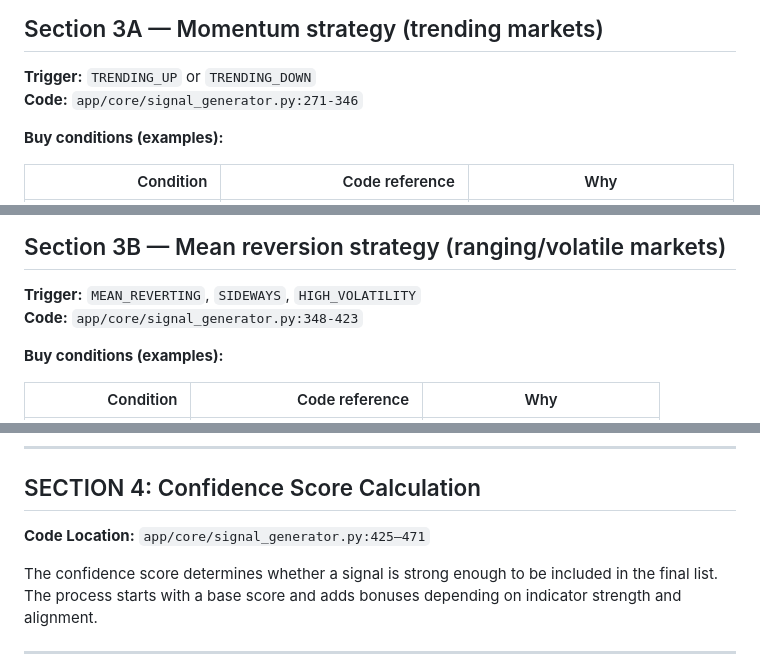
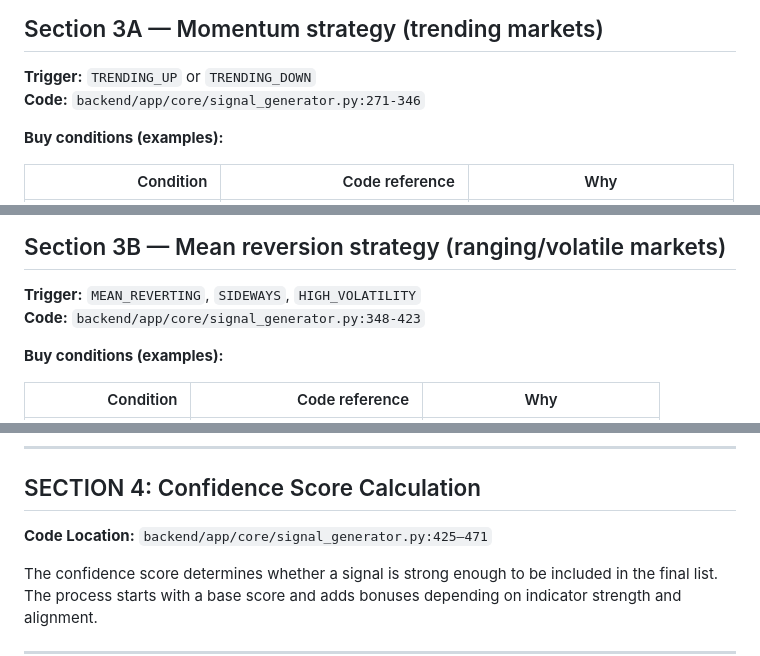
Before and after one commit to DarakDuVal/traderrr, a Markdown page: docs/SIGNALS.md, 3 parts joined by grey strips. GitHub-like rendering.

```diff
--- a/docs/SIGNALS.md
+++ b/docs/SIGNALS.md
@@ -121,7 +124,7 @@ Key insight: the system adapts its strategy to the current market regime.
 ## Section 3A — Momentum strategy (trending markets)
 
 **Trigger:** `TRENDING_UP` or `TRENDING_DOWN`
-**Code:** `app/core/signal_generator.py:271-346`
+**Code:** `backend/app/core/signal_generator.py:271-346`
 
 **Buy conditions (examples):**
 
@@ -149,7 +152,7 @@ if bullish_conditions >= 4:
 ## Section 3B — Mean reversion strategy (ranging/volatile markets)
 
 **Trigger:** `MEAN_REVERTING`, `SIDEWAYS`, `HIGH_VOLATILITY`
-**Code:** `app/core/signal_generator.py:348-423`
+**Code:** `backend/app/core/signal_generator.py:348-423`
 
 **Buy conditions (examples):**
 
@@ -167,7 +170,7 @@ Signal returns `STRONG_BUY` for 4+ conditions, `BUY` for 3 conditions.
 
 ## SECTION 4: Confidence Score Calculation
 
-**Code Location:** `app/core/signal_generator.py:425–471`
+**Code Location:** `backend/app/core/signal_generator.py:425–471`
 
 The confidence score determines whether a signal is strong enough to be included in the final list.
 The process starts with a base score and adds bonuses depending on indicator strength and alignment.
```
Also changed, not shown: other parts of docs/SIGNALS.md (+13 -10 lines).
